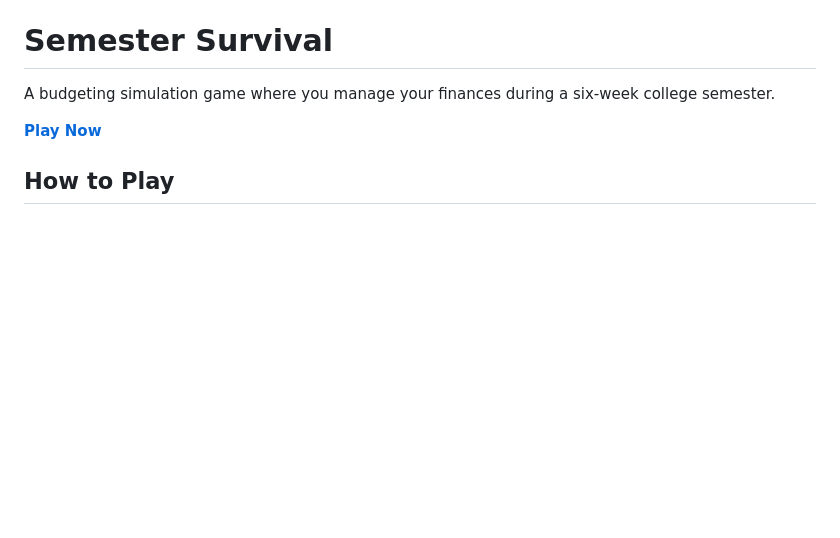
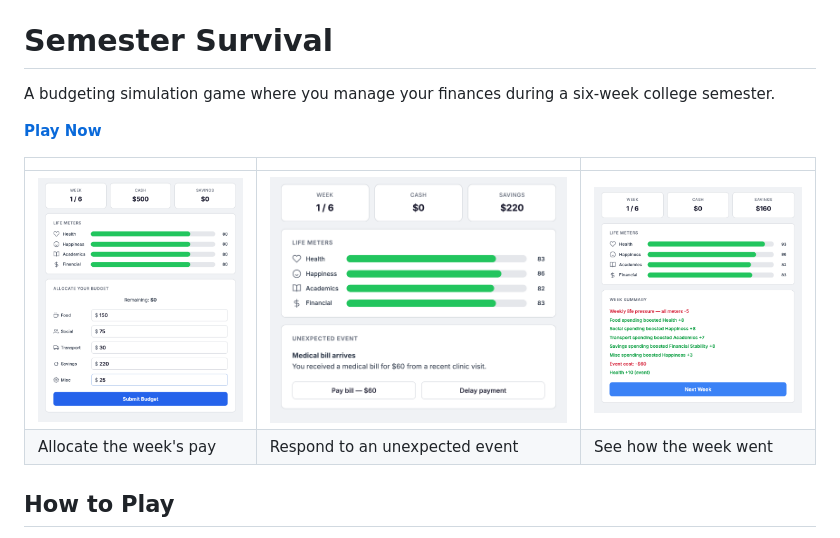
Before and after one commit to nithish101/Semester-Survival, a Markdown page: README.md, the part around the change. GitHub-like rendering; pictures changed too: docs/screenshots/budget.png (added), docs/screenshots/event.png (added), docs/screenshots/summary.png (added); blank space fills up the shorter version.

Commit message:
docs: add gameplay screenshots to README

```diff
--- a/README.md
+++ b/README.md
@@ -3,6 +3,11 @@
 A budgeting simulation game where you manage your finances during a six-week college semester.
 
 **[Play Now](https://nithish101.github.io/Semester-Survival/)**
+
+| | | |
+|---|---|---|
+| ![Week 1 budget: $500 split across Food $150, Social $75, Transport $30, Savings $220 and Misc $25, with all four life meters at 80](docs/screenshots/budget.png) | ![Unexpected event card: club dues of $50, with the choice to pay or skip the club this semester](docs/screenshots/event.png) | ![Week summary listing the weekly -5 life pressure, each category's meter boost, and the event's cost and effect](docs/screenshots/summary.png) |
+| Allocate the week's pay | Respond to an unexpected event | See how the week went |
 
 ## How to Play
 
```
